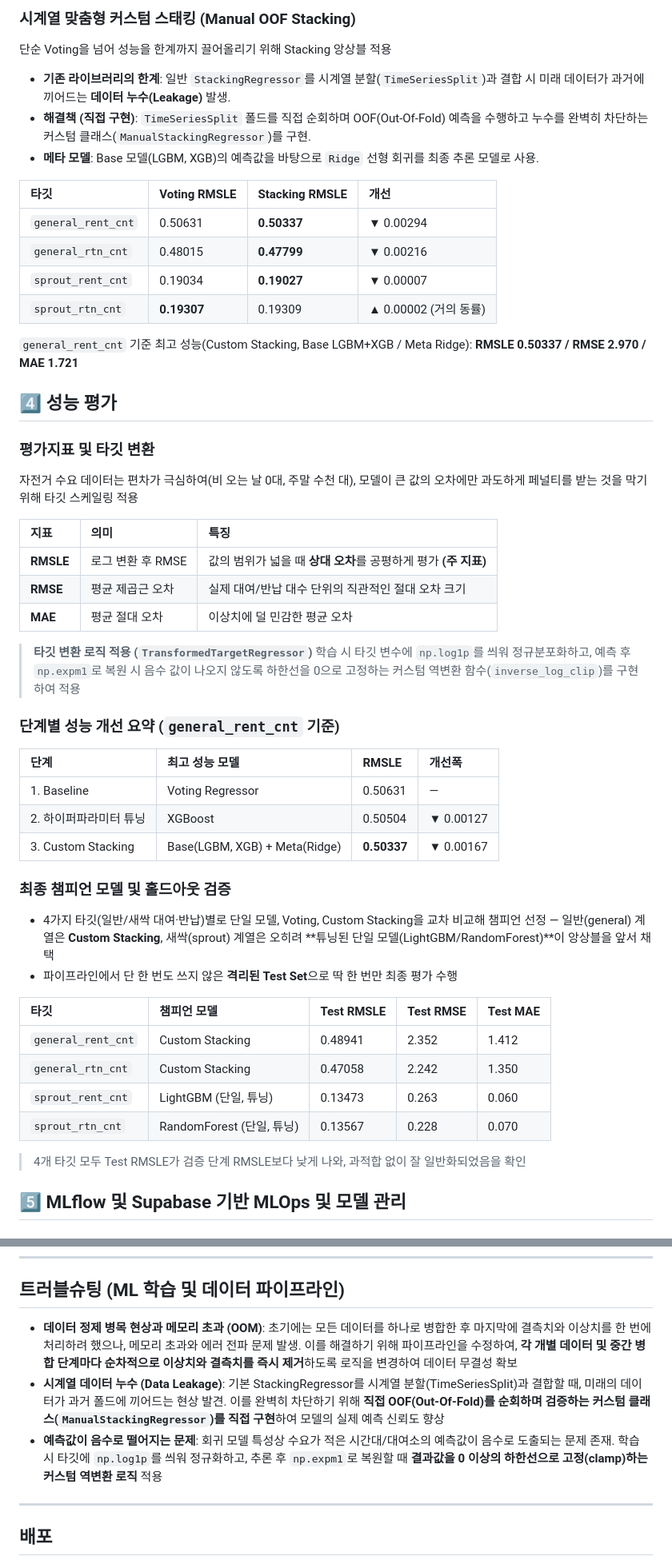
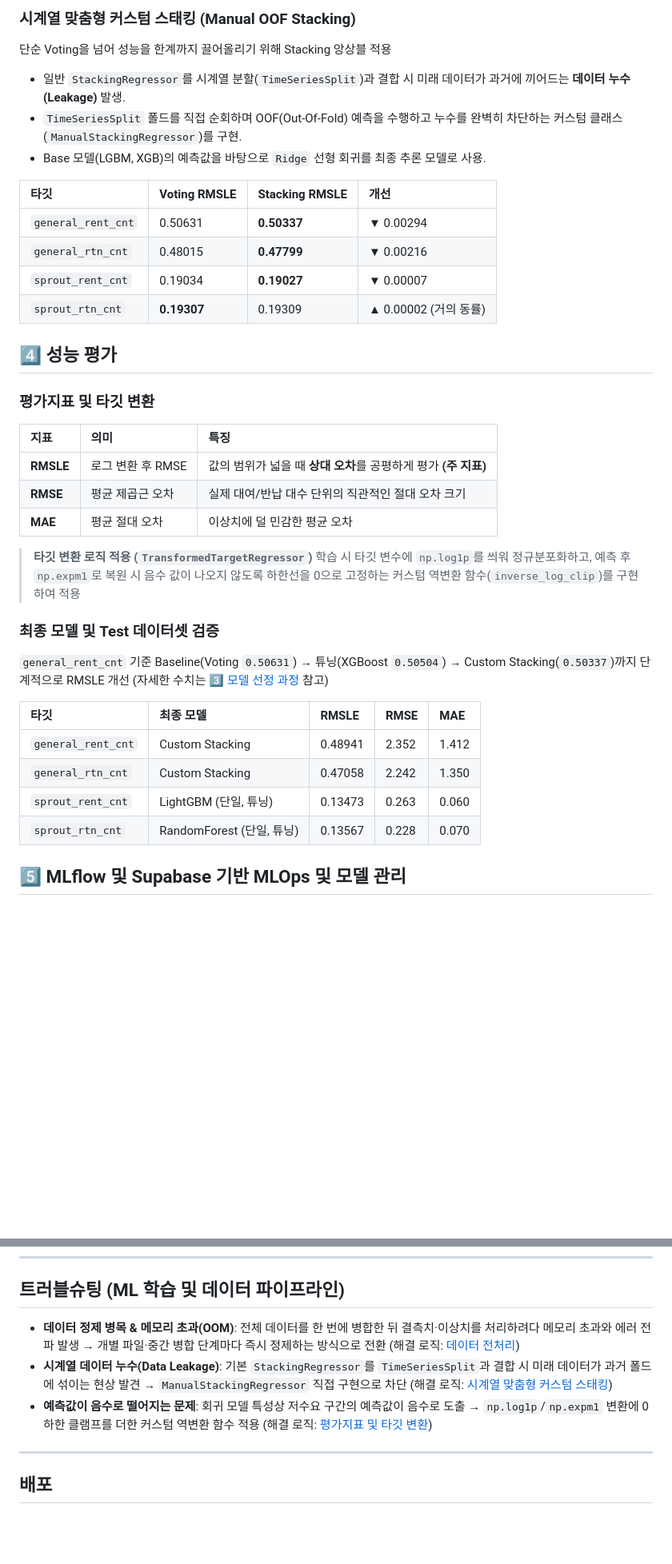
Before and after one commit to syeonris72/seoul_bike, a Markdown page: README.md, 2 parts joined by grey strips. Shown at 80% size. Rendered like a GitHub page; blank space fills up the shorter version.

Commit message:
README 전체 중복 내용 정리 (성능 개선 요약, 트러블슈팅)
Co-Authored-By: Claude Sonnet 5 <noreply@anthropic.com>

```diff
--- a/README.md
+++ b/README.md
@@ -419,9 +419,9 @@ AI/ML 파이프라인은 MLflow 챔피언 모델을 통해 실시간·시간대
 ### 시계열 맞춤형 커스텀 스태킹 (Manual OOF Stacking)
 단순 Voting을 넘어 성능을 한계까지 끌어올리기 위해 Stacking 앙상블 적용
 
-- **기존 라이브러리의 한계**: 일반 `StackingRegressor`를 시계열 분할(`TimeSeriesSplit`)과 결합 시 미래 데이터가 과거에 끼어드는 **데이터 누수(Leakage)** 발생.
-- **해결책 (직접 구현)**: `TimeSeriesSplit` 폴드를 직접 순회하며 OOF(Out-Of-Fold) 예측을 수행하고 누수를 완벽히 차단하는 커스텀 클래스(`ManualStackingRegressor`)를 구현.
-- **메타 모델**: Base 모델(LGBM, XGB)의 예측값을 바탕으로 `Ridge` 선형 회귀를 최종 추론 모델로 사용.
+- 일반 `StackingRegressor`를 시계열 분할(`TimeSeriesSplit`)과 결합 시 미래 데이터가 과거에 끼어드는 **데이터 누수(Leakage)** 발생.
+- `TimeSeriesSplit` 폴드를 직접 순회하며 OOF(Out-Of-Fold) 예측을 수행하고 누수를 완벽히 차단하는 커스텀 클래스(`ManualStackingRegressor`)를 구현.
+- Base 모델(LGBM, XGB)의 예측값을 바탕으로 `Ridge` 선형 회귀를 최종 추론 모델로 사용.
 
 | 타깃 | Voting RMSLE | Stacking RMSLE | 개선 |
 | :--- | :--- | :--- | :--- |
@@ -430,12 +430,9 @@ AI/ML 파이프라인은 MLflow 챔피언 모델을 통해 실시간·시간대
 | `sprout_rent_cnt` | 0.19034 | **0.19027** | ▼ 0.00007 |
 | `sprout_rtn_cnt` | **0.19307** | 0.19309 | ▲ 0.00002 (거의 동률) |
 
-`general_rent_cnt` 기준 최고 성능(Custom Stacking, Base LGBM+XGB / Meta Ridge): **RMSLE 0.50337 / RMSE 2.970 / MAE 1.721**
-
 ## 4️⃣  성능 평가
 
 ### 평가지표 및 타깃 변환
-자전거 수요 데이터는 편차가 극심하여(비 오는 날 0대, 주말 수천 대), 모델이 큰 값의 오차에만 과도하게 페널티를 받는 것을 막기 위해 타깃 스케일링 적용
 
 | 지표 | 의미 | 특징 |
 | :--- | :--- | :--- |
@@ -446,26 +443,16 @@ AI/ML 파이프라인은 MLflow 챔피언 모델을 통해 실시간·시간대
 > **타깃 변환 로직 적용 (`TransformedTargetRegressor`)**
 > 학습 시 타깃 변수에 `np.log1p`를 씌워 정규분포화하고, 예측 후 `np.expm1`로 복원 시 음수 값이 나오지 않도록 하한선을 0으로 고정하는 커스텀 역변환 함수(`inverse_log_clip`)를 구현하여 적용
 
-### 단계별 성능 개선 요약 (`general_rent_cnt` 기준)
+### 최종 모델 및 Test 데이터셋 검증
 
-| 단계 | 최고 성능 모델 | RMSLE | 개선폭 |
-| :--- | :--- | :--- | :--- |
-| 1. Baseline | Voting Regressor | 0.50631 | — |
-| 2. 하이퍼파라미터 튜닝 | XGBoost | 0.50504 | ▼ 0.00127 |
-| 3. Custom Stacking | Base(LGBM, XGB) + Meta(Ridge) | **0.50337** | ▼ 0.00167 |
+`general_rent_cnt` 기준 Baseline(Voting `0.50631`) → 튜닝(XGBoost `0.50504`) → Custom Stacking(`0.50337`)까지 단계적으로 RMSLE 개선 (자세한 수치는 [3️⃣ 모델 선정 과정](#3️⃣--모델-선정-과정) 참고)
 
-### 최종 챔피언 모델 및 홀드아웃 검증
-- 4가지 타깃(일반/새싹 대여·반납)별로 단일 모델, Voting, Custom Stacking을 교차 비교해 챔피언 선정 — 일반(general) 계열은 **Custom Stacking**, 새싹(sprout) 계열은 오히려 **튜닝된 단일 모델(LightGBM/RandomForest)**이 앙상블을 앞서 채택
-- 파이프라인에서 단 한 번도 쓰지 않은 **격리된 Test Set**으로 딱 한 번만 최종 평가 수행
-
-| 타깃 | 챔피언 모델 | Test RMSLE | Test RMSE | Test MAE |
-| :--- | :--- | :--- | :--- | :--- |
-| `general_rent_cnt` | Custom Stacking | 0.48941 | 2.352 | 1.412 |
-| `general_rtn_cnt` | Custom Stacking | 0.47058 | 2.242 | 1.350 |
-| `sprout_rent_cnt` | LightGBM (단일, 튜닝) | 0.13473 | 0.263 | 0.060 |
+| 타깃 | 최종 모델                 | RMSLE   | RMSE | MAE |
+| :--- |:----------------------|:--------| :--- | :--- |
+| `general_rent_cnt` | Custom Stacking       | 0.48941 | 2.352 | 1.412 |
+| `general_rtn_cnt` | Custom Stacking       | 0.47058 | 2.242 | 1.350 |
+| `sprout_rent_cnt` | LightGBM (단일, 튜닝)     | 0.13473 | 0.263 | 0.060 |
 | `sprout_rtn_cnt` | RandomForest (단일, 튜닝) | 0.13567 | 0.228 | 0.070 |
-
-> 4개 타깃 모두 Test RMSLE가 검증 단계 RMSLE보다 낮게 나와, 과적합 없이 잘 일반화되었음을 확인
 
 ## 5️⃣  MLflow 및 Supabase 기반 MLOps 및 모델 관리
 
@@ -594,9 +581,9 @@ uvicorn main:app --reload
 
 ## 트러블슈팅 (ML 학습 및 데이터 파이프라인)
 
-- **데이터 정제 병목 현상과 메모리 초과 (OOM)**: 초기에는 모든 데이터를 하나로 병합한 후 마지막에 결측치와 이상치를 한 번에 처리하려 했으나, 메모리 초과와 에러 전파 문제 발생. 이를 해결하기 위해 파이프라인을 수정하여, **각 개별 데이터 및 중간 병합 단계마다 순차적으로 이상치와 결측치를 즉시 제거**하도록 로직을 변경하여 데이터 무결성 확보
-- **시계열 데이터 누수 (Data Leakage)**: 기본 StackingRegressor를 시계열 분할(TimeSeriesSplit)과 결합할 때, 미래의 데이터가 과거 폴드에 끼어드는 현상 발견. 이를 완벽히 차단하기 위해 **직접 OOF(Out-Of-Fold)를 순회하며 검증하는 커스텀 클래스(`ManualStackingRegressor`)를 직접 구현**하여 모델의 실제 예측 신뢰도 향상
-- **예측값이 음수로 떨어지는 문제**: 회귀 모델 특성상 수요가 적은 시간대/대여소의 예측값이 음수로 도출되는 문제 존재. 학습 시 타깃에 `np.log1p`를 씌워 정규화하고, 추론 후 `np.expm1`로 복원할 때 **결과값을 0 이상의 하한선으로 고정(clamp)하는 커스텀 역변환 로직** 적용
+- **데이터 정제 병목 & 메모리 초과(OOM)**: 전체 데이터를 한 번에 병합한 뒤 결측치·이상치를 처리하려다 메모리 초과와 에러 전파 발생 → 개별 파일·중간 병합 단계마다 즉시 정제하는 방식으로 전환 (해결 로직: [데이터 전처리](#데이터-전처리))
+- **시계열 데이터 누수(Data Leakage)**: 기본 `StackingRegressor`를 `TimeSeriesSplit`과 결합 시 미래 데이터가 과거 폴드에 섞이는 현상 발견 → `ManualStackingRegressor` 직접 구현으로 차단 (해결 로직: [시계열 맞춤형 커스텀 스태킹](#시계열-맞춤형-커스텀-스태킹-manual-oof-stacking))
+- **예측값이 음수로 떨어지는 문제**: 회귀 모델 특성상 저수요 구간의 예측값이 음수로 도출 → `np.log1p`/`np.expm1` 변환에 0 하한 클램프를 더한 커스텀 역변환 함수 적용 (해결 로직: [평가지표 및 타깃 변환](#평가지표-및-타깃-변환))
 
 ---
 
```
Also changed, not shown: other parts of README.md (+11 -11 lines).
